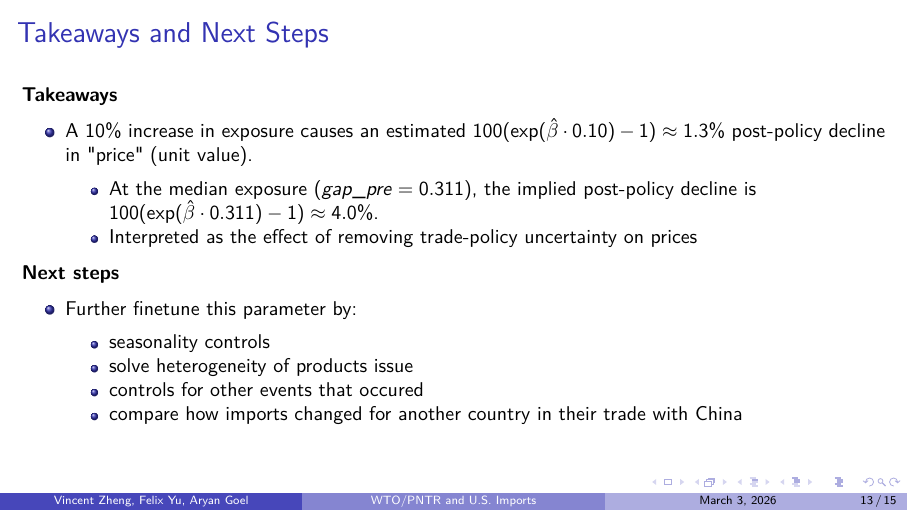
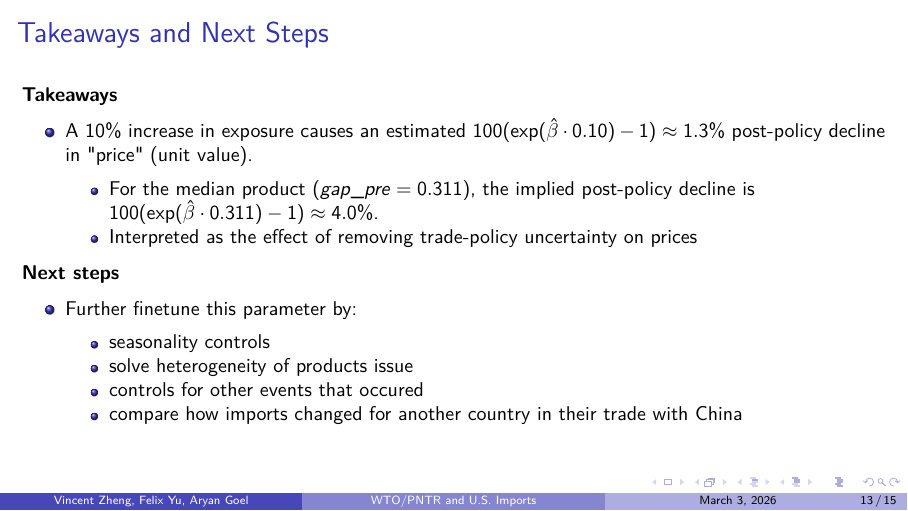
Before and after one commit to uchicago-dss/w26-causal-inference-economics, LaTeX slides (presentation/deck.tex): page 13 of 15. Compiled offline with pdfLaTeX.

Commit message:
new changes

```diff
--- a/presentation/deck.tex
+++ b/presentation/deck.tex
@@ -368,7 +368,7 @@
   \begin{itemize}
     \item A $10\%$ increase in exposure causes an estimated $100(\exp(\hat\beta\cdot 0.10)-1)\approx 1.3\%$ post-policy decline in "price" (unit value).
           \begin{itemize}
-            \item At the median exposure ($gap\_pre=0.311$), the implied post-policy decline is $100(\exp(\hat\beta\cdot 0.311)-1)\approx 4.0\%$.
+            \item For the median product ($gap\_pre=0.311$), the implied post-policy decline is $100(\exp(\hat\beta\cdot 0.311)-1)\approx 4.0\%$.
             \item Interpreted as the effect of removing trade-policy uncertainty on prices
           \end{itemize}
   \end{itemize}
```
Also changed, not shown: presentation/deck.pdf, 1 other file.
